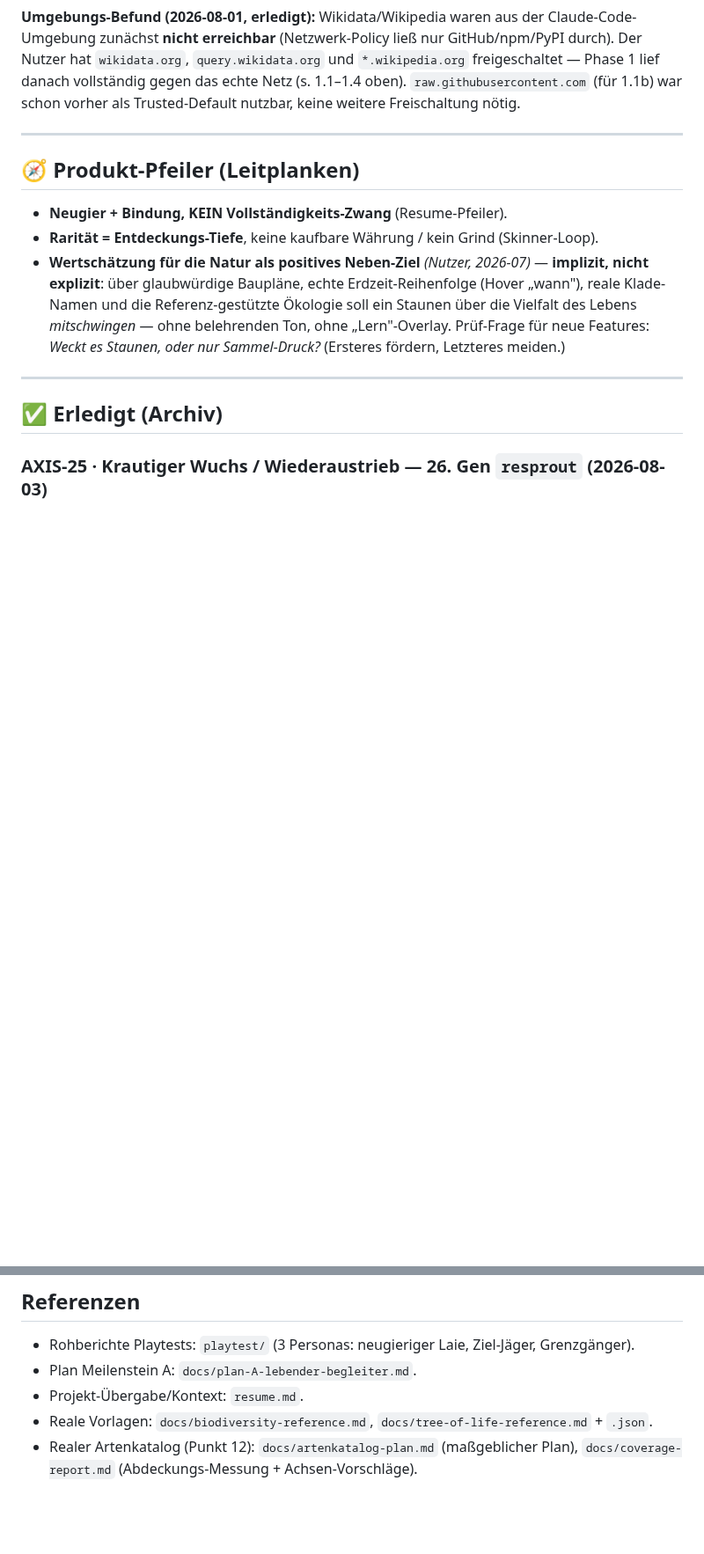
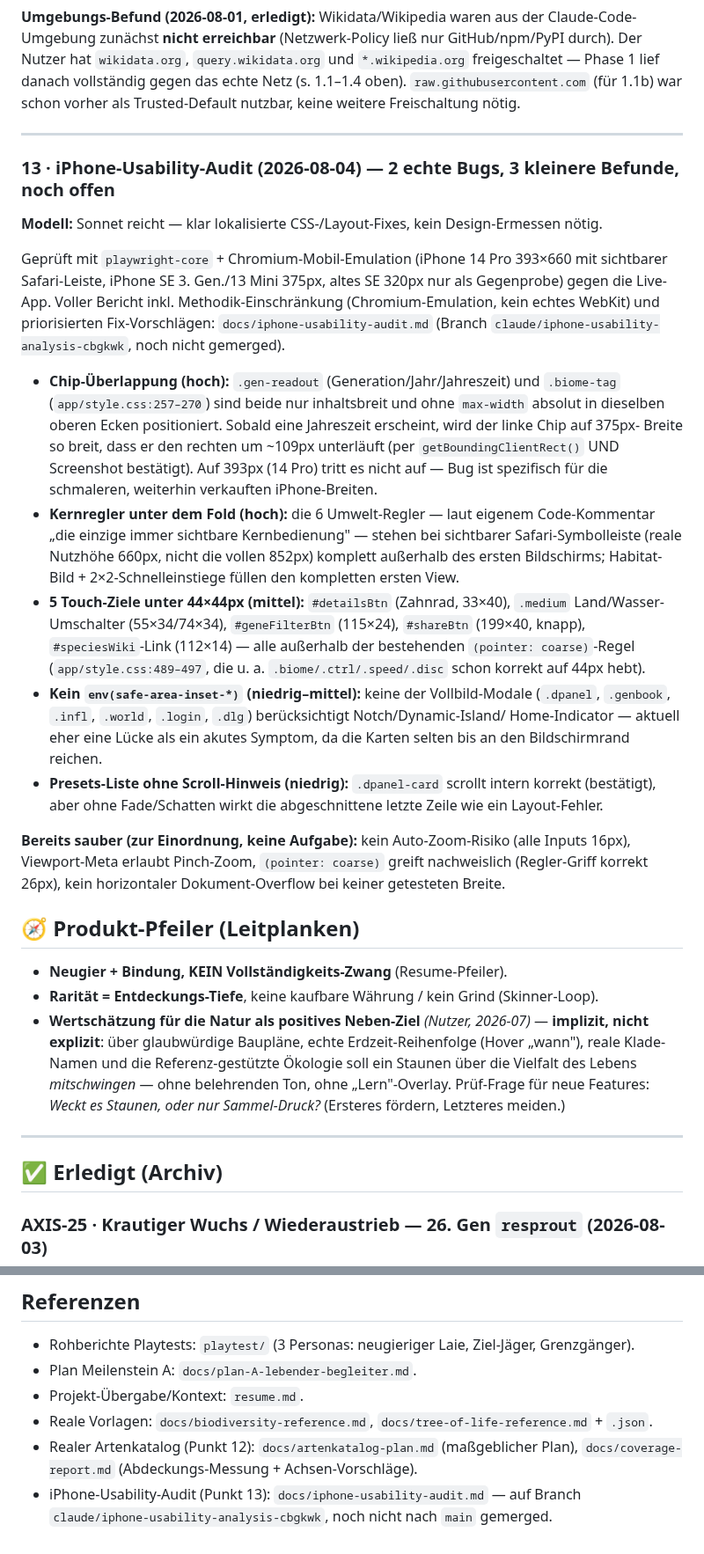
Before and after one commit to allawallabedalla/evolve, a Markdown page: BACKLOG.md, 2 parts joined by grey strips. Shown at 88% size. Drawn GitHub-style; blank space fills up the shorter version.

Commit message:
Backlog: iPhone-Usability-Audit als Punkt 13 aufgenommen
Zusammenfassung der Befunde aus docs/iphone-usability-audit.md (Branch
claude/iphone-usability-analysis-cbgkwk): Chip-Ueberlappung auf schmalen
iPhones, Kernregler unter dem Fold, fehlende Touch-Ziel-Vergroesserung an
5 Elementen, kein safe-area-inset, Presets-Scroll ohne Hinweis. Noch nicht
umgesetzt, nur dokumentiert.

```diff
--- a/BACKLOG.md
+++ b/BACKLOG.md
@@ -1820,6 +1820,41 @@ Trusted-Default nutzbar, keine weitere Freischaltung nötig.
 
 ---
 
+### 13 · iPhone-Usability-Audit (2026-08-04) — 2 echte Bugs, 3 kleinere Befunde, noch offen
+
+**Modell:** Sonnet reicht — klar lokalisierte CSS-/Layout-Fixes, kein Design-Ermessen nötig.
+
+Geprüft mit `playwright-core` + Chromium-Mobil-Emulation (iPhone 14 Pro 393×660 mit sichtbarer
+Safari-Leiste, iPhone SE 3. Gen./13 Mini 375px, altes SE 320px nur als Gegenprobe) gegen die
+Live-App. Voller Bericht inkl. Methodik-Einschränkung (Chromium-Emulation, kein echtes WebKit)
+und priorisierten Fix-Vorschlägen: `docs/iphone-usability-audit.md`
+(Branch `claude/iphone-usability-analysis-cbgkwk`, noch nicht gemerged).
+
+- **Chip-Überlappung (hoch):** `.gen-readout` (Generation/Jahr/Jahreszeit) und `.biome-tag`
+  (`app/style.css:257–270`) sind beide nur inhaltsbreit und ohne `max-width` absolut in dieselben
+  oberen Ecken positioniert. Sobald eine Jahreszeit erscheint, wird der linke Chip auf 375px-
+  Breite so breit, dass er den rechten um ~109px unterläuft (per `getBoundingClientRect()` UND
+  Screenshot bestätigt). Auf 393px (14 Pro) tritt es nicht auf — Bug ist spezifisch für die
+  schmaleren, weiterhin verkauften iPhone-Breiten.
+- **Kernregler unter dem Fold (hoch):** die 6 Umwelt-Regler — laut eigenem Code-Kommentar
+  „die einzige immer sichtbare Kernbedienung" — stehen bei sichtbarer Safari-Symbolleiste
+  (reale Nutzhöhe 660px, nicht die vollen 852px) komplett außerhalb des ersten Bildschirms;
+  Habitat-Bild + 2×2-Schnelleinstiege füllen den kompletten ersten View.
+- **5 Touch-Ziele unter 44×44px (mittel):** `#detailsBtn` (Zahnrad, 33×40), `.medium`
+  Land/Wasser-Umschalter (55×34/74×34), `#geneFilterBtn` (115×24), `#shareBtn` (199×40, knapp),
+  `#speciesWiki`-Link (112×14) — alle außerhalb der bestehenden `(pointer: coarse)`-Regel
+  (`app/style.css:489–497`, die u. a. `.biome/.ctrl/.speed/.disc` schon korrekt auf 44px hebt).
+- **Kein `env(safe-area-inset-*)` (niedrig–mittel):** keine der Vollbild-Modale (`.dpanel`,
+  `.genbook`, `.infl`, `.world`, `.login`, `.dlg`) berücksichtigt Notch/Dynamic-Island/
+  Home-Indicator — aktuell eher eine Lücke als ein akutes Symptom, da die Karten selten bis an
+  den Bildschirmrand reichen.
+- **Presets-Liste ohne Scroll-Hinweis (niedrig):** `.dpanel-card` scrollt intern korrekt
+  (bestätigt), aber ohne Fade/Schatten wirkt die abgeschnittene letzte Zeile wie ein Layout-Fehler.
+
+**Bereits sauber (zur Einordnung, keine Aufgabe):** kein Auto-Zoom-Risiko (alle Inputs 16px),
+Viewport-Meta erlaubt Pinch-Zoom, `(pointer: coarse)` greift nachweislich (Regler-Griff korrekt
+26px), kein horizontaler Dokument-Overflow bei keiner getesteten Breite.
+
 ## 🧭 Produkt-Pfeiler (Leitplanken)
 
 - **Neugier + Bindung, KEIN Vollständigkeits-Zwang** (Resume-Pfeiler).
@@ -2380,3 +2415,5 @@ Nutzerbindungs-Konzept in `docs/bindung-konzept.md`. Kurzfassung:
 - Reale Vorlagen: `docs/biodiversity-reference.md`, `docs/tree-of-life-reference.md` + `.json`.
 - Realer Artenkatalog (Punkt 12): `docs/artenkatalog-plan.md` (maßgeblicher Plan),
   `docs/coverage-report.md` (Abdeckungs-Messung + Achsen-Vorschläge).
+- iPhone-Usability-Audit (Punkt 13): `docs/iphone-usability-audit.md` — auf Branch
+  `claude/iphone-usability-analysis-cbgkwk`, noch nicht nach `main` gemerged.
```
